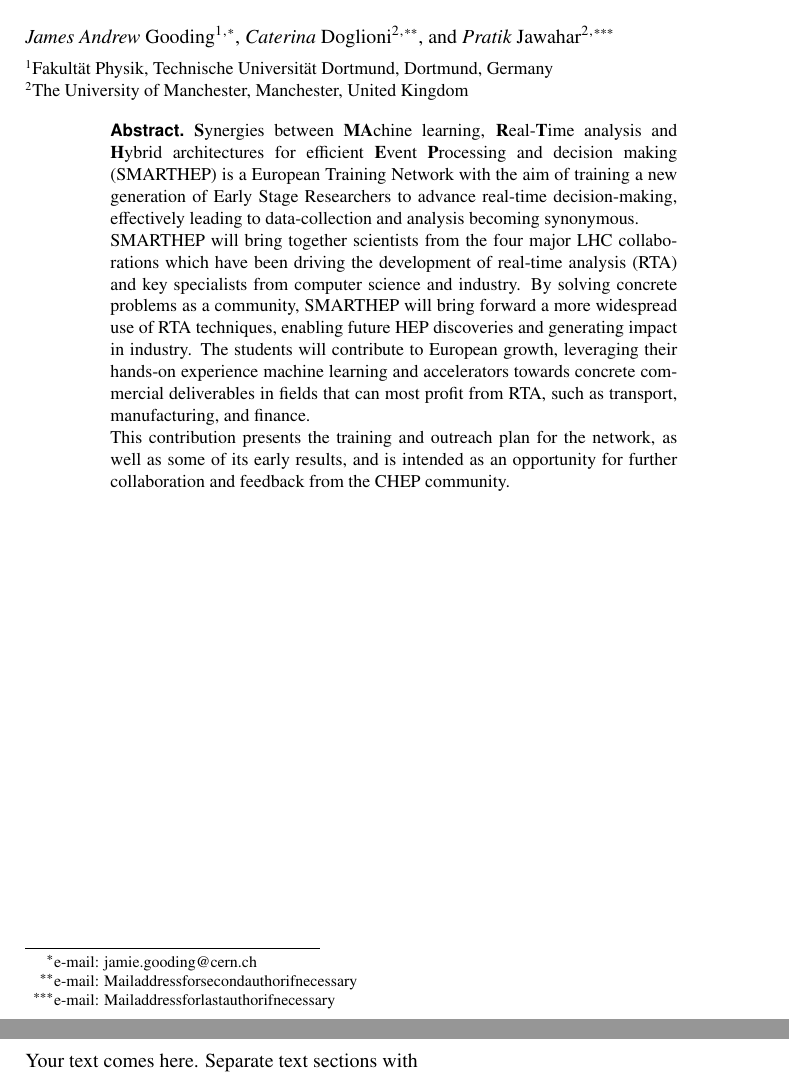
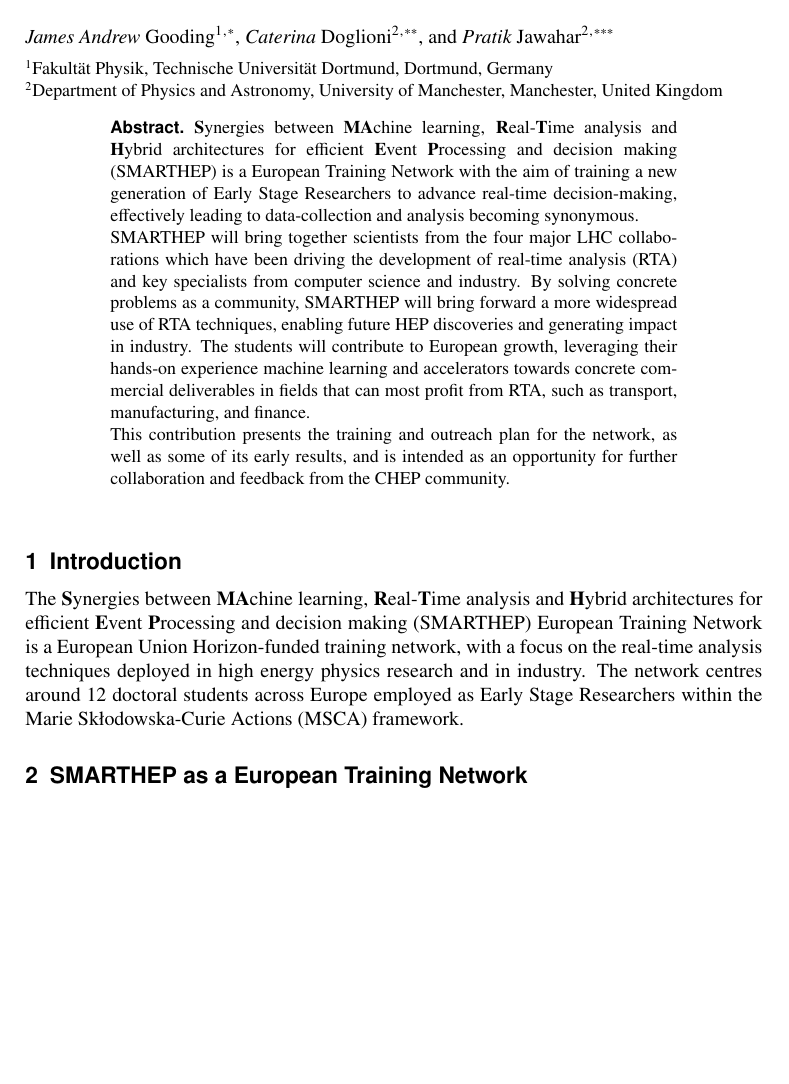
Before and after one commit to SMARTHEP/CHEP2023, a LaTeX document (proceedings/ProceedingsSMARTHEPatCHEP.tex, which reads proceedings/sections/introduction.tex): two parts of pages 1 and 2 of 8 before the commit and part of page 1 of 2 after it, the two joined at a grey line, cut so that both start at the same text, the shorter picture padded with empty space. Compiled offline with pdfLaTeX.

Commit message:
Started introduction, adjusted .gitignore

```diff
--- a/proceedings/ProceedingsSMARTHEPatCHEP.tex
+++ b/proceedings/ProceedingsSMARTHEPatCHEP.tex
@@ -24,17 +24,15 @@
 %
 %%%\subtitle{Do you have a subtitle?\\ If so, write it here}
 
-\author{\firstname{James Andrew} \lastname{Gooding}\inst{1}\fnsep\thanks{\email{jamie.gooding@cern.ch}} \and
-        \firstname{Caterina} \lastname{Doglioni}\inst{2}\fnsep\thanks{\email{Mail address for second
-             author if necessary}} \and
-        \firstname{Pratik} \lastname{Jawahar}\inst{2}\fnsep\thanks{\email{Mail address for last
-             author if necessary}}
+\author{\firstname{James Andrew} \lastname{Gooding}\inst{1}\fnsep\thanks{\email{Jamie.Gooding@cern.ch}} \and
+        \firstname{Caterina} \lastname{Doglioni}\inst{2}\fnsep\thanks{\email{Caterina.Doglioni@cern.ch}} \and
+        \firstname{Pratik} \lastname{Jawahar}\inst{2}\fnsep\thanks{\email{Pratik.Jawahar@cern.ch}}
         % etc.
 }
 
 \institute{Fakult\"at Physik, Technische Universit\"at Dortmund, Dortmund, Germany
 \and
-           The University of Manchester, Manchester, United Kingdom
+           Department of Physics and Astronomy, University of Manchester, Manchester, United Kingdom
           }
 
 \abstract{%
@@ -49,5 +47,5 @@ This contribution presents the training and outreach plan for the network, as we
 \maketitle
 %
 
-\include{sections/introduction}
+\input{sections/introduction}
 
--- a/proceedings/sections/introduction.tex
+++ b/proceedings/sections/introduction.tex
@@ -1,3 +1,3 @@
 \section{Introduction}
 \label{intro}
-Your text comes here. Separate text sections with
+The \textbf{S}ynergies between \textbf{MA}chine learning, \textbf{R}eal-\textbf{T}ime analysis and \textbf{H}ybrid architectures for efficient \textbf{E}vent \textbf{P}rocessing and decision making (SMARTHEP) European Training Network is a European Union Horizon-funded training network, with a focus on the real-time analysis techniques deployed in high energy physics research and in industry. The network centres around 12 doctoral students across Europe employed as Early Stage Researchers within the Marie Sk{\l}odowska-Curie Actions (MSCA) framework.
```
Also changed, not shown: proceedings/ProceedingsSMARTHEPatCHEP.tex (10 more changed lines), 12 other files.
